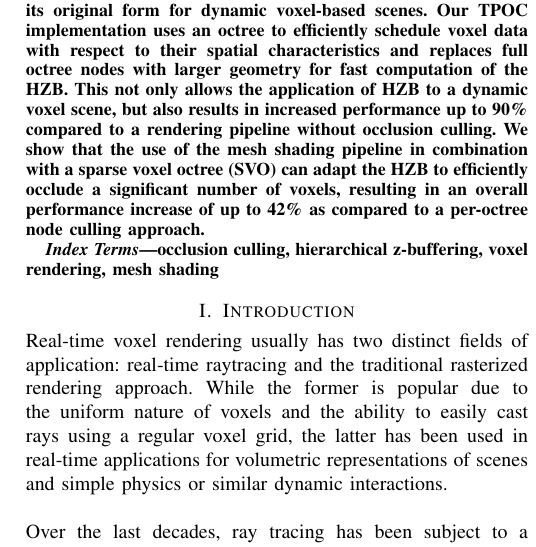
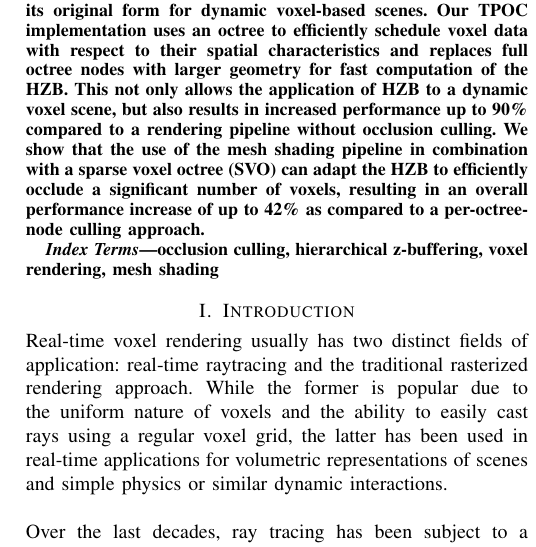
Before and after one commit to FreddyOm/MScThesis, a LaTeX paper (Paper/conference_101719.tex): part of one column of page 1 of 7, cut so that both start at the same text. Compiled offline with pdfLaTeX.

Commit message:
Small fix

```diff
--- a/Paper/conference_101719.tex
+++ b/Paper/conference_101719.tex
@@ -87,7 +87,7 @@ lorin.atzberger@gmail.com}
     up to 90\% compared to a rendering pipeline without occlusion culling. We show that the use of
     the mesh shading pipeline in combination with a sparse voxel octree (SVO) can adapt the HZB to
     efficiently occlude a significant number of voxels, resulting in an overall performance increase
-    of up to 42\% as compared to a per-octree node culling approach.
+    of up to 42\% as compared to a per-octree-node culling approach.
 \end{abstract}
 
 \begin{IEEEkeywords}
```
